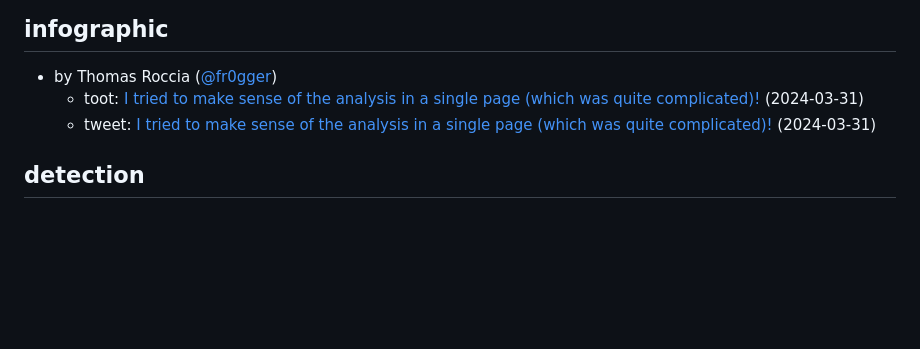
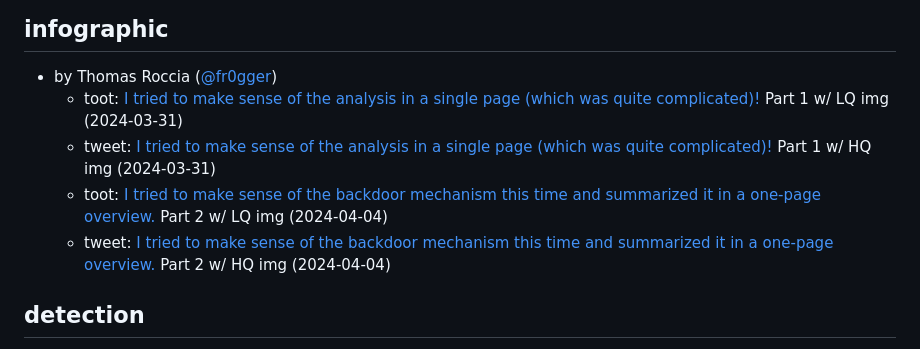
Before and after one commit to przemoc/xz-backdoor-links, a Markdown page: index.mm.md, the part around the change. Drawn GitHub-style; blank space fills up the shorter version.

Commit message:
Update infographic section: mention image quality, add part 2 by fr0gger.

```diff
--- a/index.mm.md
+++ b/index.mm.md
@@ -148,8 +148,10 @@ markmap:
 ## infographic
 
 - by Thomas Roccia ([@fr0gger](https://infosec.exchange/@fr0gger))
-  - toot: [I tried to make sense of the analysis in a single page (which was quite complicated)!](https://infosec.exchange/@fr0gger/112189232773640259) (2024-03-31)
-  - tweet: [I tried to make sense of the analysis in a single page (which was quite complicated)!](https://twitter.com/fr0gger_/status/1774342248437813525) (2024-03-31)
+  - toot: [I tried to make sense of the analysis in a single page (which was quite complicated)!](https://infosec.exchange/@fr0gger/112189232773640259) Part 1 w/ LQ img (2024-03-31)
+  - tweet: [I tried to make sense of the analysis in a single page (which was quite complicated)!](https://twitter.com/fr0gger_/status/1774342248437813525) Part 1 w/ HQ img (2024-03-31)
+  - toot: [I tried to make sense of the backdoor mechanism this time and summarized it in a one-page overview.](https://infosec.exchange/@fr0gger/112211836264840207) Part 2 w/ LQ img (2024-04-04)
+  - tweet: [I tried to make sense of the backdoor mechanism this time and summarized it in a one-page overview.](https://twitter.com/fr0gger_/status/1775759514249445565) Part 2 w/ HQ img (2024-04-04)
 
 ## detection
 
```
